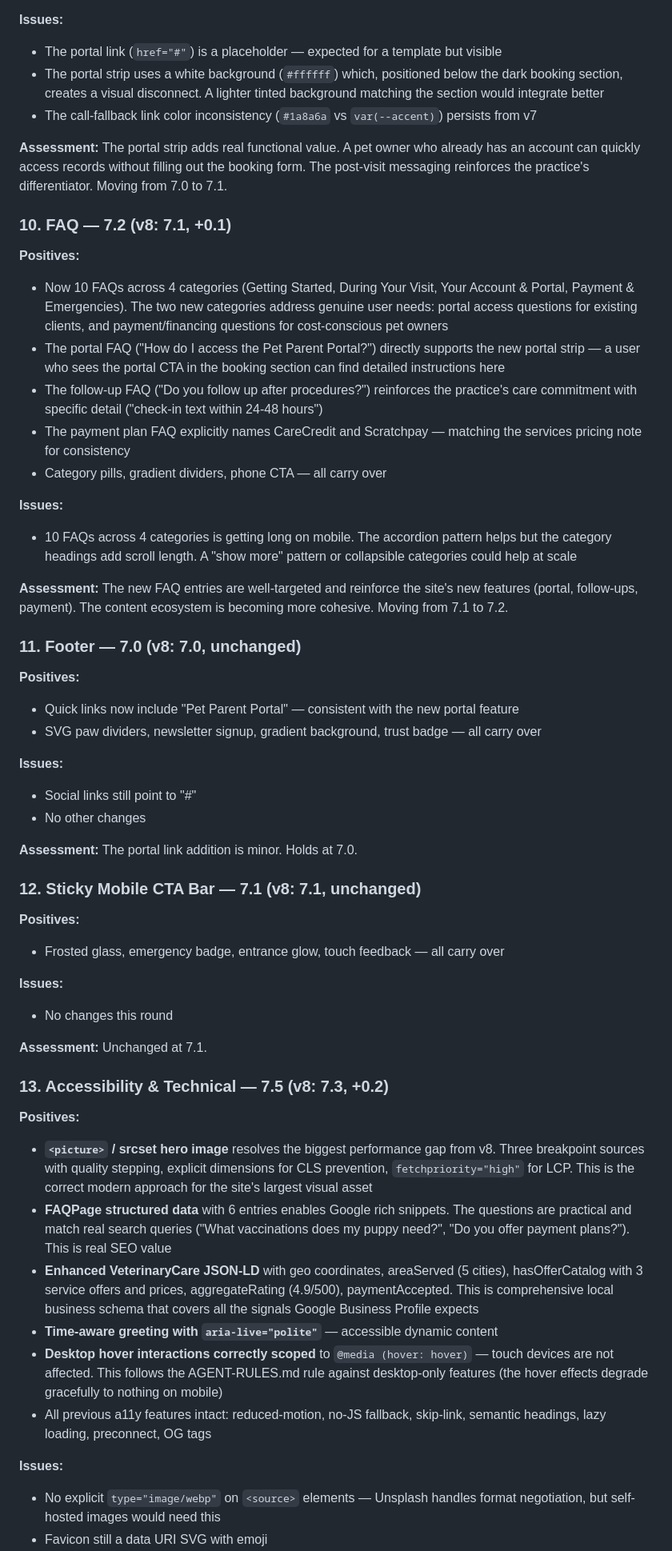
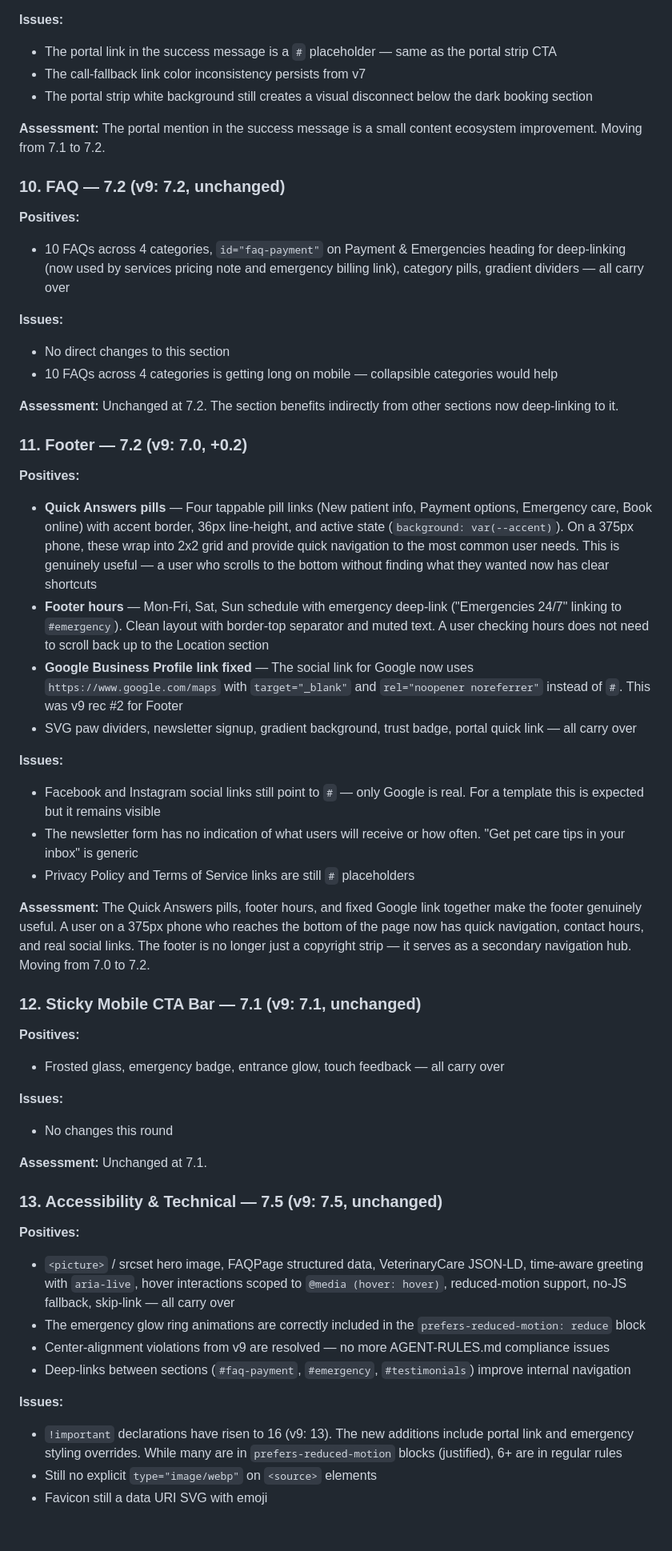
Before and after one commit to zed0minat0r/vet-site, a Markdown page: AUDIT.md, the part around one of its changes. Shown at 80% size. GitHub-like rendering; blank space fills up the shorter version.

```diff
--- a/AUDIT.md
+++ b/AUDIT.md
@@ -154,38 +146,38 @@ All three v8 recommendations were addressed: (1) visual variety across card sect
 
 **Issues:**
-- The portal link (`href="#"`) is a placeholder — expected for a template but visible
-- The portal strip uses a white background (`#ffffff`) which, positioned below the dark booking section, creates a visual disconnect. A lighter tinted background matching the section would integrate better
-- The call-fallback link color inconsistency (`#1a8a6a` vs `var(--accent)`) persists from v7
+- The portal link in the success message is a `#` placeholder — same as the portal strip CTA
+- The call-fallback link color inconsistency persists from v7
+- The portal strip white background still creates a visual disconnect below the dark booking section
 
-**Assessment:** The portal strip adds real functional value. A pet owner who already has an account can quickly access records without filling out the booking form. The post-visit messaging reinforces the practice's differentiator. Moving from 7.0 to 7.1.
+**Assessment:** The portal mention in the success message is a small content ecosystem improvement. Moving from 7.1 to 7.2.
 
-### 10. FAQ — 7.2 (v8: 7.1, +0.1)
+### 10. FAQ — 7.2 (v9: 7.2, unchanged)
 
 **Positives:**
-- Now 10 FAQs across 4 categories (Getting Started, During Your Visit, Your Account & Portal, Payment & Emergencies). The two new categories address genuine user needs: portal access questions for existing clients, and payment/financing questions for cost-conscious pet owners
-- The portal FAQ ("How do I access the Pet Parent Portal?") directly supports the new portal strip — a user who sees the portal CTA in the booking section can find detailed instructions here
-- The follow-up FAQ ("Do you follow up after procedures?") reinforces the practice's care commitment with specific detail ("check-in text within 24-48 hours")
-- The payment plan FAQ explicitly names CareCredit and Scratchpay — matching the services pricing note for consistency
-- Category pills, gradient dividers, phone CTA — all carry over
+- 10 FAQs across 4 categories, `id="faq-payment"` on Payment & Emergencies heading for deep-linking (now used by services pricing note and emergency billing link), category pills, gradient dividers — all carry over
 
 **Issues:**
-- 10 FAQs across 4 categories is getting long on mobile. The accordion pattern helps but the category headings add scroll length. A "show more" pattern or collapsible categories could help at scale
+- No direct changes to this section
+- 10 FAQs across 4 categories is getting long on mobile — collapsible categories would help
 
-**Assessment:** The new FAQ entries are well-targeted and reinforce the site's new features (portal, follow-ups, payment). The content ecosystem is becoming more cohesive. Moving from 7.1 to 7.2.
+**Assessment:** Unchanged at 7.2. The section benefits indirectly from other sections now deep-linking to it.
 
-### 11. Footer — 7.0 (v8: 7.0, unchanged)
+### 11. Footer — 7.2 (v9: 7.0, +0.2)
 
 **Positives:**
-- Quick links now include "Pet Parent Portal" — consistent with the new portal feature
-- SVG paw dividers, newsletter signup, gradient background, trust badge — all carry over
+- **Quick Answers pills** — Four tappable pill links (New patient info, Payment options, Emergency care, Book online) with accent border, 36px line-height, and active state (`background: var(--accent)`). On a 375px phone, these wrap into 2x2 grid and provide quick navigation to the most common user needs. This is genuinely useful — a user who scrolls to the bottom without finding what they wanted now has clear shortcuts
+- **Footer hours** — Mon-Fri, Sat, Sun schedule with emergency deep-link ("Emergencies 24/7" linking to `#emergency`). Clean layout with border-top separator and muted text. A user checking hours does not need to scroll back up to the Location section
+- **Google Business Profile link fixed** — The social link for Google now uses `https://www.google.com/maps` with `target="_blank"` and `rel="noopener noreferrer"` instead of `#`. This was v9 rec #2 for Footer
+- SVG paw dividers, newsletter signup, gradient background, trust badge, portal quick link — all carry over
 
 **Issues:**
-- Social links still point to "#"
-- No other changes
+- Facebook and Instagram social links still point to `#` — only Google is real. For a template this is expected but it remains visible
+- The newsletter form has no indication of what users will receive or how often. "Get pet care tips in your inbox" is generic
+- Privacy Policy and Terms of Service links are still `#` placeholders
 
-**Assessment:** The portal link addition is minor. Holds at 7.0.
+**Assessment:** The Quick Answers pills, footer hours, and fixed Google link together make the footer genuinely useful. A user on a 375px phone who reaches the bottom of the page now has quick navigation, contact hours, and real social links. The footer is no longer just a copyright strip — it serves as a secondary navigation hub. Moving from 7.0 to 7.2.
 
-### 12. Sticky Mobile CTA Bar — 7.1 (v8: 7.1, unchanged)
+### 12. Sticky Mobile CTA Bar — 7.1 (v9: 7.1, unchanged)
 
 **Positives:**
 - Frosted glass, emergency badge, entrance glow, touch feedback — all carry over
@@ -195,16 +187,15 @@ All three v8 recommendations were addressed: (1) visual variety across card sect
 
 **Assessment:** Unchanged at 7.1.
 
-### 13. Accessibility & Technical — 7.5 (v8: 7.3, +0.2)
+### 13. Accessibility & Technical — 7.5 (v9: 7.5, unchanged)
 
 **Positives:**
-- **`<picture>` / srcset hero image** resolves the biggest performance gap from v8. Three breakpoint sources with quality stepping, explicit dimensions for CLS prevention, `fetchpriority="high"` for LCP. This is the correct modern approach for the site's largest visual asset
-- **FAQPage structured data** with 6 entries enables Google rich snippets. The questions are practical and match real search queries ("What vaccinations does my puppy need?", "Do you offer payment plans?"). This is real SEO value
-- **Enhanced VeterinaryCare JSON-LD** with geo coordinates, areaServed (5 cities), hasOfferCatalog with 3 service offers and prices, aggregateRating (4.9/500), paymentAccepted. This is comprehensive local business schema that covers all the signals Google Business Profile expects
-- **Time-aware greeting with `aria-live="polite"`** — accessible dynamic content
-- **Desktop hover interactions correctly scoped** to `@media (hover: hover)` — touch devices are not affected. This follows the AGENT-RULES.md rule against desktop-only features (the hover effects degrade gracefully to nothing on mobile)
-- All previous a11y features intact: reduced-motion, no-JS fallback, skip-link, semantic headings, lazy loading, preconnect, OG tags
+- `<picture>` / srcset hero image, FAQPage structured data, VeterinaryCare JSON-LD, time-aware greeting with `aria-live`, hover interactions scoped to `@media (hover: hover)`, reduced-motion support, no-JS fallback, skip-link — all carry over
+- The emergency glow ring animations are correctly included in the `prefers-reduced-motion: reduce` block
+- Center-alignment violations from v9 are resolved — no more AGENT-RULES.md compliance issues
+- Deep-links between sections (`#faq-payment`, `#emergency`, `#testimonials`) improve internal navigation
 
 **Issues:**
-- No explicit `type="image/webp"` on `<source>` elements — Unsplash handles format negotiation, but self-hosted images would need this
+- `!important` declarations have risen to 16 (v9: 13). The new additions include portal link and emergency styling overrides. While many are in `prefers-reduced-motion` blocks (justified), 6+ are in regular rules
+- Still no explicit `type="image/webp"` on `<source>` elements
 - Favicon still a data URI SVG with emoji
```
Also changed, not shown: other parts of AUDIT.md (+96 -104 lines).
